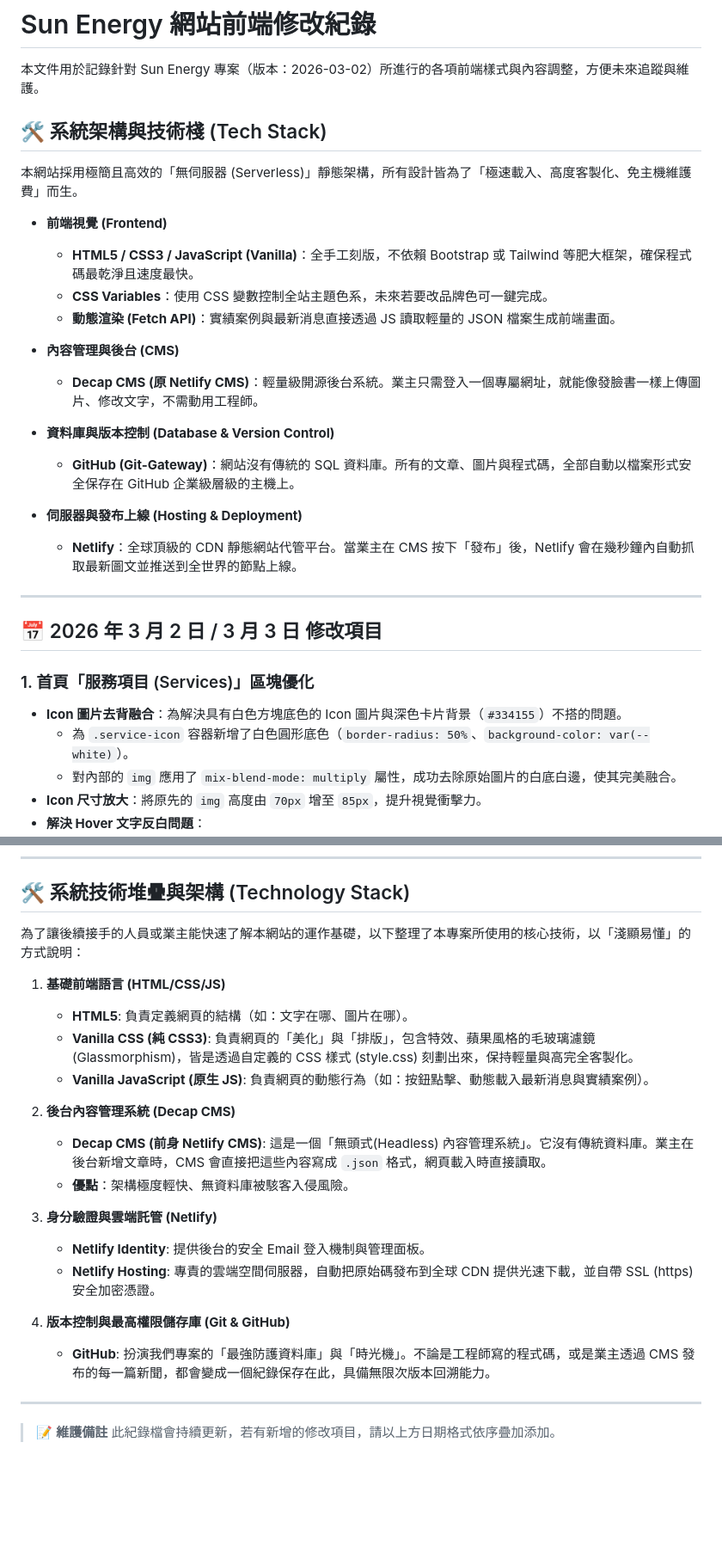
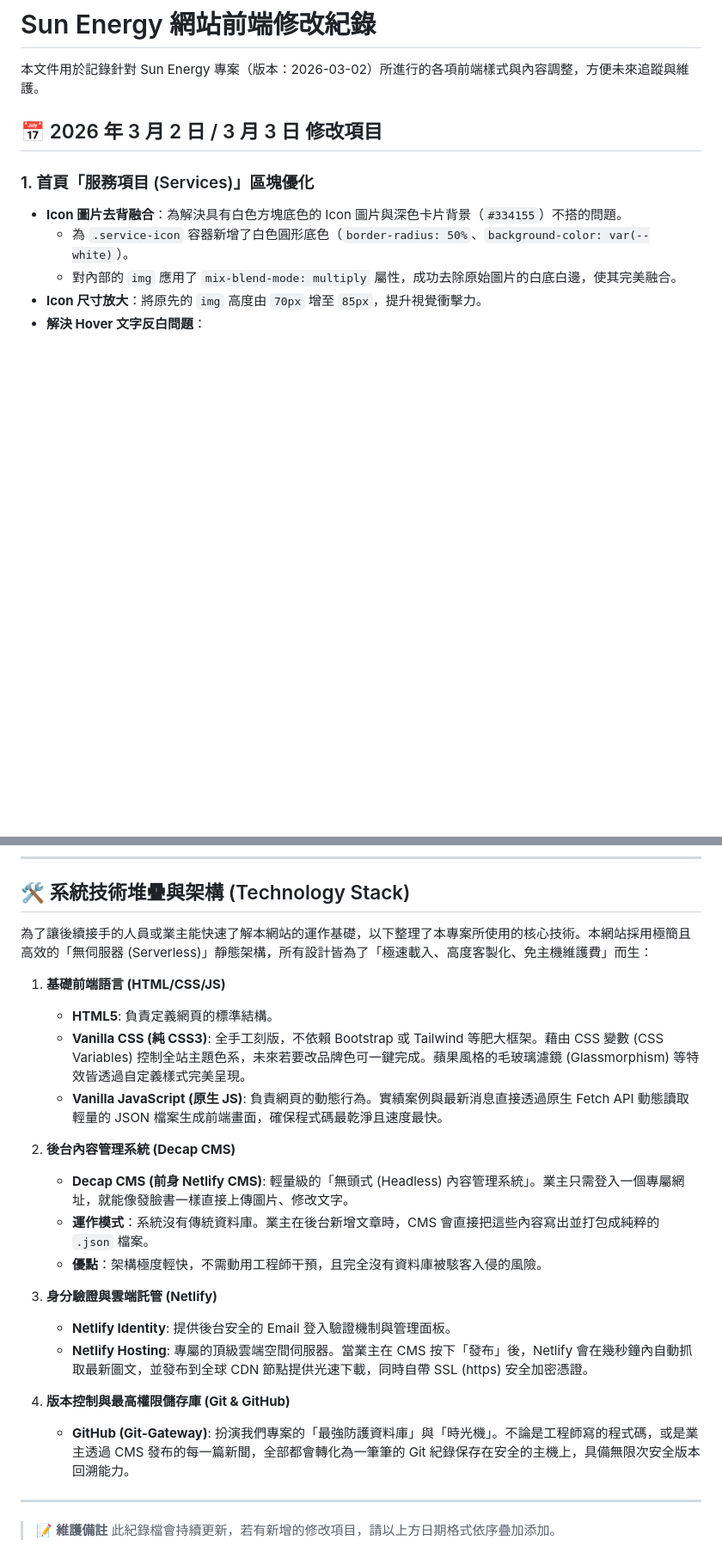
Before and after one commit to ric309xx/SunEnergy, a Markdown page: CHANGELOG.md, 2 parts joined by grey strips. Shown at 86% size. GitHub-like rendering; blank space fills up the shorter version.

Commit message:
docs: 整合與簡化 CHANGELOG 內的技術堆疊描述

```diff
--- a/CHANGELOG.md
+++ b/CHANGELOG.md
@@ -2,25 +2,7 @@
 
 本文件用於記錄針對 Sun Energy 專案（版本：2026-03-02）所進行的各項前端樣式與內容調整，方便未來追蹤與維護。
 
-## 🛠️ 系統架構與技術棧 (Tech Stack)
 
-本網站採用極簡且高效的「無伺服器 (Serverless)」靜態架構，所有設計皆為了「極速載入、高度客製化、免主機維護費」而生。
-
-- **前端視覺 (Frontend)**
-  - **HTML5 / CSS3 / JavaScript (Vanilla)**：全手工刻版，不依賴 Bootstrap 或 Tailwind 等肥大框架，確保程式碼最乾淨且速度最快。
-  - **CSS Variables**：使用 CSS 變數控制全站主題色系，未來若要改品牌色可一鍵完成。
-  - **動態渲染 (Fetch API)**：實績案例與最新消息直接透過 JS 讀取輕量的 JSON 檔案生成前端畫面。
-
-- **內容管理與後台 (CMS)**
-  - **Decap CMS (原 Netlify CMS)**：輕量級開源後台系統。業主只需登入一個專屬網址，就能像發臉書一樣上傳圖片、修改文字，不需動用工程師。
-
-- **資料庫與版本控制 (Database & Version Control)**
-  - **GitHub (Git-Gateway)**：網站沒有傳統的 SQL 資料庫。所有的文章、圖片與程式碼，全部自動以檔案形式安全保存在 GitHub 企業級層級的主機上。
-
-- **伺服器與發布上線 (Hosting & Deployment)**
-  - **Netlify**：全球頂級的 CDN 靜態網站代管平台。當業主在 CMS 按下「發布」後，Netlify 會在幾秒鐘內自動抓取最新圖文並推送到全世界的節點上線。
-
----
 
 ## 📅 2026 年 3 月 2 日 / 3 月 3 日 修改項目
 
@@ -68,23 +50,24 @@
 
 ## 🛠️ 系統技術堆疊與架構 (Technology Stack)
 
-為了讓後續接手的人員或業主能快速了解本網站的運作基礎，以下整理了本專案所使用的核心技術，以「淺顯易懂」的方式說明：
+為了讓後續接手的人員或業主能快速了解本網站的運作基礎，以下整理了本專案所使用的核心技術。本網站採用極簡且高效的「無伺服器 (Serverless)」靜態架構，所有設計皆為了「極速載入、高度客製化、免主機維護費」而生：
 
 1. **基礎前端語言 (HTML/CSS/JS)**
-   - **HTML5**: 負責定義網頁的結構（如：文字在哪、圖片在哪）。
-   - **Vanilla CSS (純 CSS3)**: 負責網頁的「美化」與「排版」，包含特效、蘋果風格的毛玻璃濾鏡 (Glassmorphism)，皆是透過自定義的 CSS 樣式 (style.css) 刻劃出來，保持輕量與高完全客製化。
-   - **Vanilla JavaScript (原生 JS)**: 負責網頁的動態行為（如：按鈕點擊、動態載入最新消息與實績案例）。
+   - **HTML5**: 負責定義網頁的標準結構。
+   - **Vanilla CSS (純 CSS3)**: 全手工刻版，不依賴 Bootstrap 或 Tailwind 等肥大框架。藉由 CSS 變數 (CSS Variables) 控制全站主題色系，未來若要改品牌色可一鍵完成。蘋果風格的毛玻璃濾鏡 (Glassmorphism) 等特效皆透過自定義樣式完美呈現。
+   - **Vanilla JavaScript (原生 JS)**: 負責網頁的動態行為。實績案例與最新消息直接透過原生 Fetch API 動態讀取輕量的 JSON 檔案生成前端畫面，確保程式碼最乾淨且速度最快。
 
 2. **後台內容管理系統 (Decap CMS)**
-   - **Decap CMS (前身 Netlify CMS)**: 這是一個「無頭式(Headless) 內容管理系統」。它沒有傳統資料庫。業主在後台新增文章時，CMS 會直接把這些內容寫成 `.json` 格式，網頁載入時直接讀取。
-   - **優點**：架構極度輕快、無資料庫被駭客入侵風險。
+   - **Decap CMS (前身 Netlify CMS)**: 輕量級的「無頭式 (Headless) 內容管理系統」。業主只需登入一個專屬網址，就能像發臉書一樣直接上傳圖片、修改文字。
+   - **運作模式**：系統沒有傳統資料庫。業主在後台新增文章時，CMS 會直接把這些內容寫出並打包成純粹的 `.json` 檔案。
+   - **優點**：架構極度輕快，不需動用工程師干預，且完全沒有資料庫被駭客入侵的風險。
 
 3. **身分驗證與雲端託管 (Netlify)**
-   - **Netlify Identity**: 提供後台的安全 Email 登入機制與管理面板。
-   - **Netlify Hosting**: 專責的雲端空間伺服器，自動把原始碼發布到全球 CDN 提供光速下載，並自帶 SSL (https) 安全加密憑證。
+   - **Netlify Identity**: 提供後台安全的 Email 登入驗證機制與管理面板。
+   - **Netlify Hosting**: 專屬的頂級雲端空間伺服器。當業主在 CMS 按下「發布」後，Netlify 會在幾秒鐘內自動抓取最新圖文，並發布到全球 CDN 節點提供光速下載，同時自帶 SSL (https) 安全加密憑證。
 
 4. **版本控制與最高權限儲存庫 (Git & GitHub)**
-   - **GitHub**: 扮演我們專案的「最強防護資料庫」與「時光機」。不論是工程師寫的程式碼，或是業主透過 CMS 發布的每一篇新聞，都會變成一個紀錄保存在此，具備無限次版本回溯能力。
+   - **GitHub (Git-Gateway)**: 扮演我們專案的「最強防護資料庫」與「時光機」。不論是工程師寫的程式碼，或是業主透過 CMS 發布的每一篇新聞，全部都會轉化為一筆筆的 Git 紀錄保存在安全的主機上，具備無限次安全版本回溯能力。
 
 ---
 > 📝 **維護備註**
```
